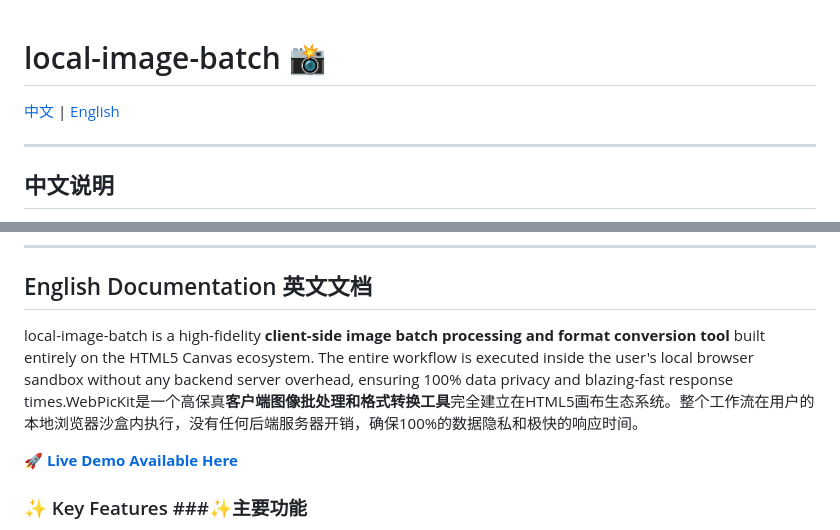
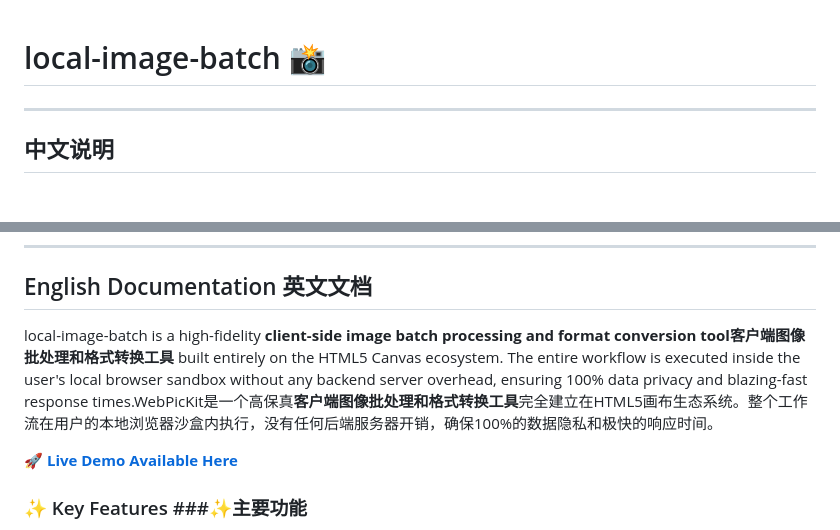
Before and after one commit to dagaolaoshi/local-image-batch, a Markdown page: README.md, 2 parts joined by grey strips. Drawn GitHub-style.

```diff
--- a/README.md
+++ b/README.md
@@ -1,6 +1,4 @@
 # local-image-batch 📸
-
-[中文](#中文说明) | [English](#english-documentation)
 
 ---
 
@@ -26,7 +24,7 @@ local-image-batch 是一款基于 HTML5 Canvas 和纯前端生态构建的**高
 
 ## English Documentation   英文文档
 
-local-image-batch is a high-fidelity **client-side image batch processing and format conversion tool** built entirely on the HTML5 Canvas ecosystem. The entire workflow is executed inside the user's local browser sandbox without any backend server overhead, ensuring 100% data privacy and blazing-fast response times.WebPicKit是一个高保真**客户端图像批处理和格式转换工具**完全建立在HTML5画布生态系统。整个工作流在用户的本地浏览器沙盒内执行，没有任何后端服务器开销，确保100%的数据隐私和极快的响应时间。
+local-image-batch is a high-fidelity **client-side image batch processing and format conversion tool客户端图像批处理和格式转换工具** built entirely on the HTML5 Canvas ecosystem. The entire workflow is executed inside the user's local browser sandbox without any backend server overhead, ensuring 100% data privacy and blazing-fast response times.WebPicKit是一个高保真**客户端图像批处理和格式转换工具**完全建立在HTML5画布生态系统。整个工作流在用户的本地浏览器沙盒内执行，没有任何后端服务器开销，确保100%的数据隐私和极快的响应时间。
 
 🚀 **[Live Demo Available Here](https://dagaolaoshi.github.io/WebPicKit/)**
 
```
